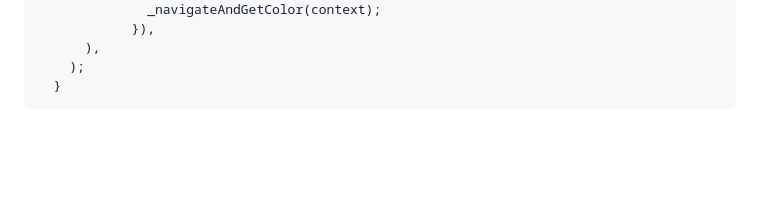
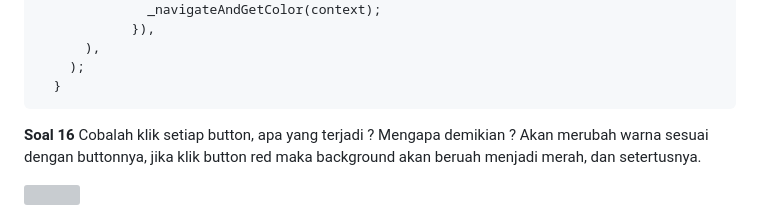
Before and after one commit to FarhanDwiPramana/2141720125-mobile-2023, a Markdown page: week 12/README.md, the part around the change. Rendered like a GitHub page; blank space fills up the shorter version; grey boxes are pictures that could not be loaded.

Commit message:
W12: Soal 16

````diff
--- a/week 12/README.md
+++ b/week 12/README.md
@@ -163,3 +163,9 @@ Widget build(BuildContext context) {
     );
   }
 ```
+
+**Soal 16**
+Cobalah klik setiap button, apa yang terjadi ? Mengapa demikian ?
+Akan merubah warna sesuai dengan buttonnya, jika klik button red maka background akan beruah menjadi merah, dan setertusnya.
+
+<img src="doc/prak8-langkah8.gif">
````
